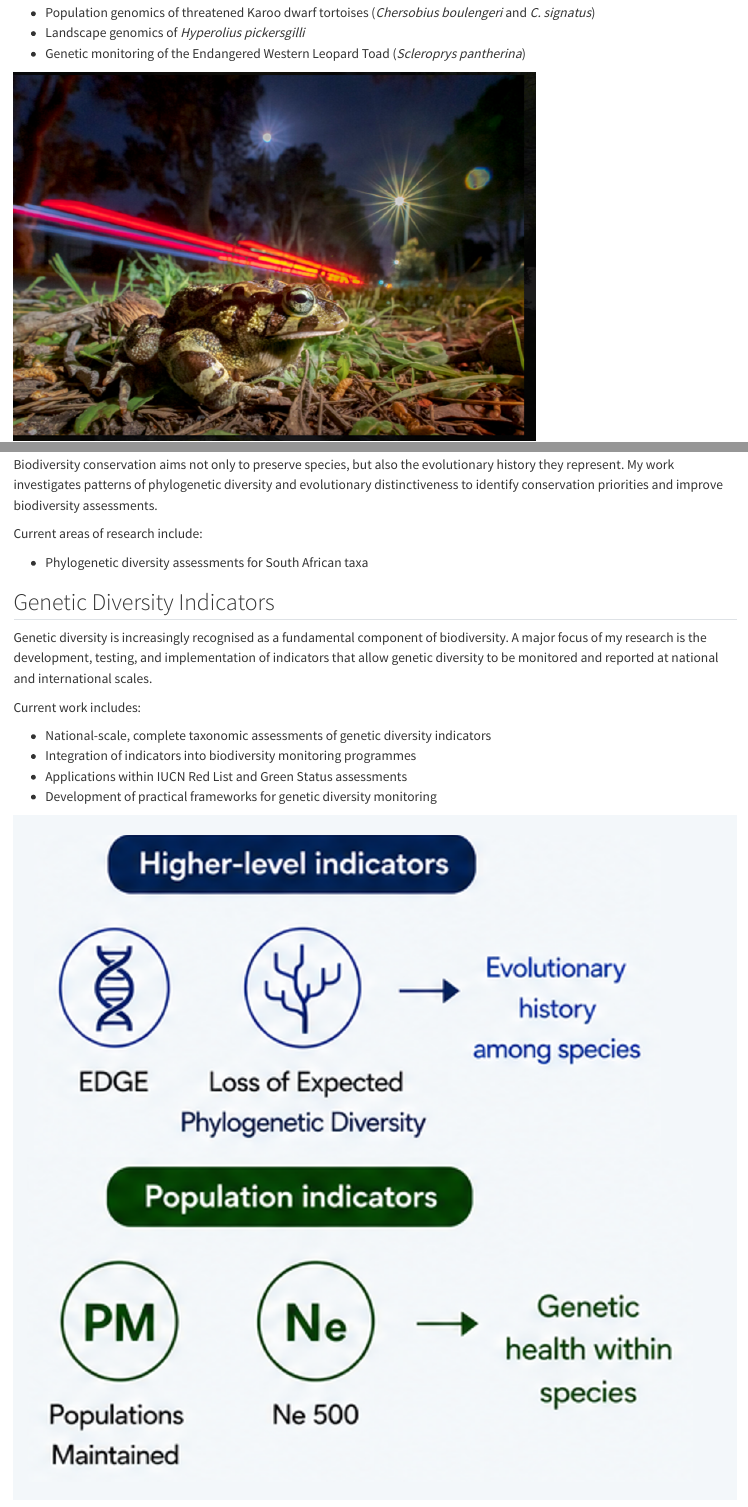
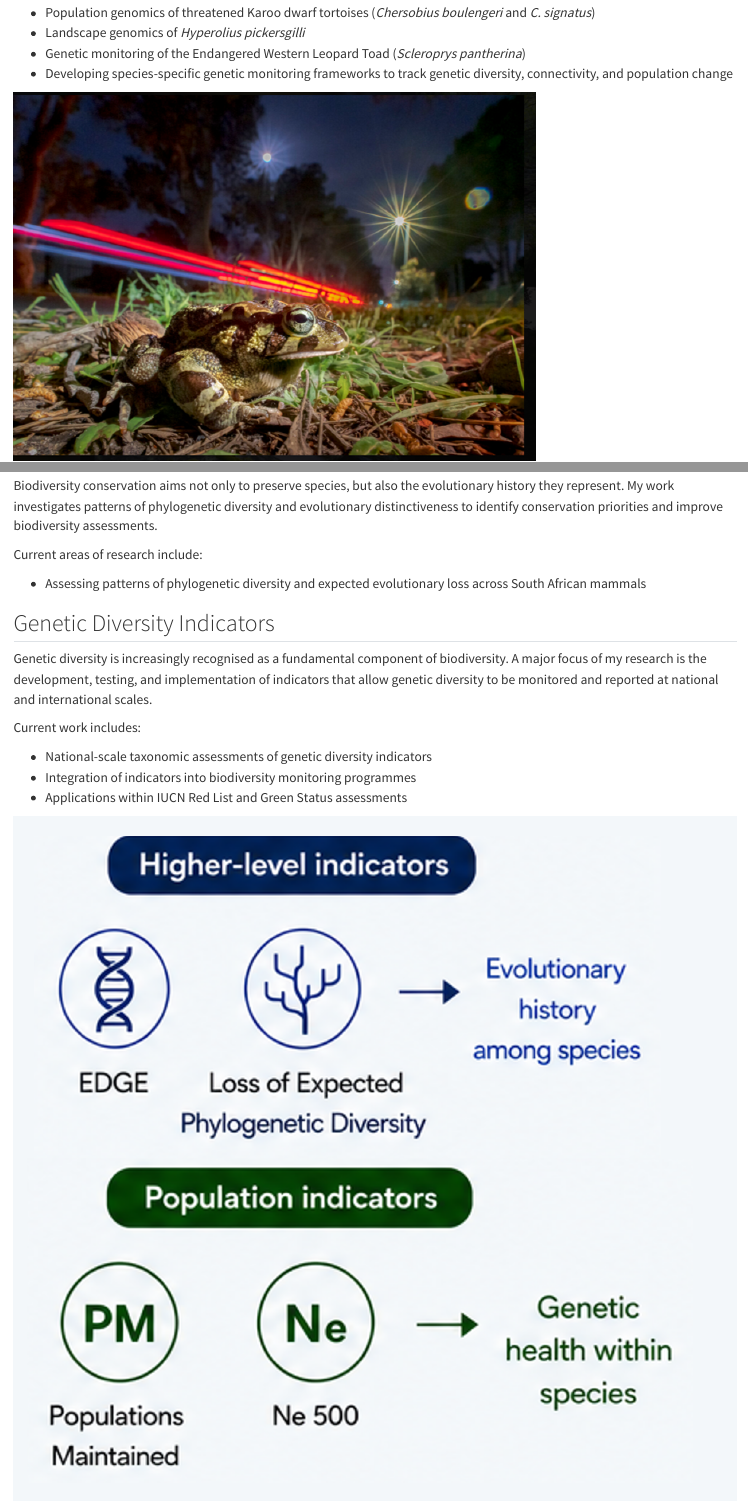
Before and after one commit to Jessmds/jessmds.github.io, a Quarto document (research.qmd): the page in a window 1100 px wide, from 320 px down, and a second part further down, joined at a grey line. Rendered offline with R 4.5, knitr and Pandoc in place of Quarto, with nearby package versions.

```diff
--- a/_quarto.yml
+++ b/_quarto.yml
@@ -20,6 +20,10 @@
       - text: "Contact"
         href: contact.qmd
 
+  page-footer:
+    center: |
+     © 2026 Jessica M. da Silva · Built with Quarto and GitHub Pages
+
 format:
   html:
     theme:
--- a/research.qmd
+++ b/research.qmd
@@ -17,6 +17,7 @@
 -   Population genomics of threatened Karoo dwarf tortoises (*Chersobius boulengeri* and *C. signatus*)
 -   Landscape genomics of *Hyperolius pickersgilli*
 -   Genetic monitoring of the Endangered Western Leopard Toad (*Scleroprys pantherina*)
+-   Developing species-specific genetic monitoring frameworks to track genetic diversity, connectivity, and population change
 :::
 
 ::: research-image
@@ -36,7 +37,8 @@
 
 Current areas of research include:
 
--   Phylogenetic diversity assessments for South African taxa
+-   Assessing patterns of phylogenetic diversity and expected evolutionary loss across South African mammals
+
 :::
 :::::
 
@@ -48,10 +50,10 @@
 
 Current work includes:
 
--   National-scale, complete taxonomic assessments of genetic diversity indicators
+-   National-scale taxonomic assessments of genetic diversity indicators
 -   Integration of indicators into biodiversity monitoring programmes
 -   Applications within IUCN Red List and Green Status assessments
--   Development of practical frameworks for genetic diversity monitoring
+
 :::
 
 ::: research-image
```
Also changed, not shown: docs/search.json, 7 other files.
